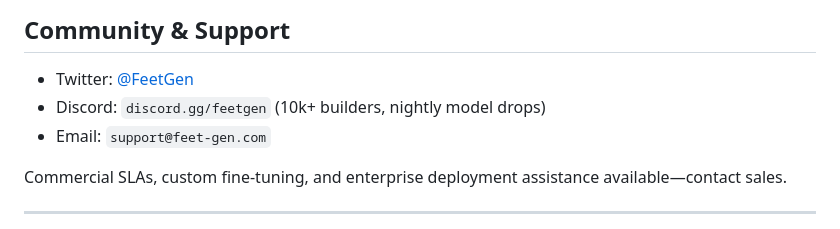
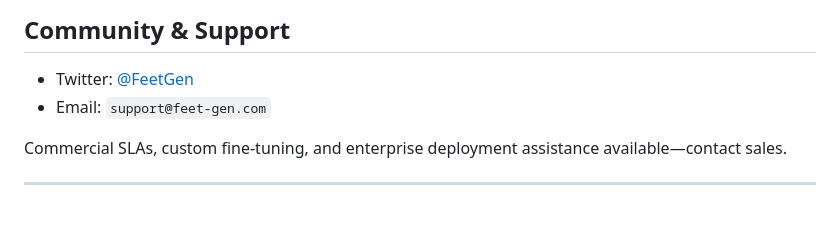
Before and after one commit to feetgen/feetgen, a Markdown page: README.md, the part around the change. Rendered like a GitHub page.

```diff
--- a/README.md
+++ b/README.md
@@ -109,7 +109,6 @@ Model checkpoints are released under the CreativeML OpenRAIL-M license; see `LIC
 ## Community & Support
 
 * Twitter: [@FeetGen](https://twitter.com/FeetGenAI)
-* Discord: `discord.gg/feetgen` (10k+ builders, nightly model drops)
 * Email: `support@feet-gen.com`
 
 Commercial SLAs, custom fine-tuning, and enterprise deployment assistance available—contact sales.
```
